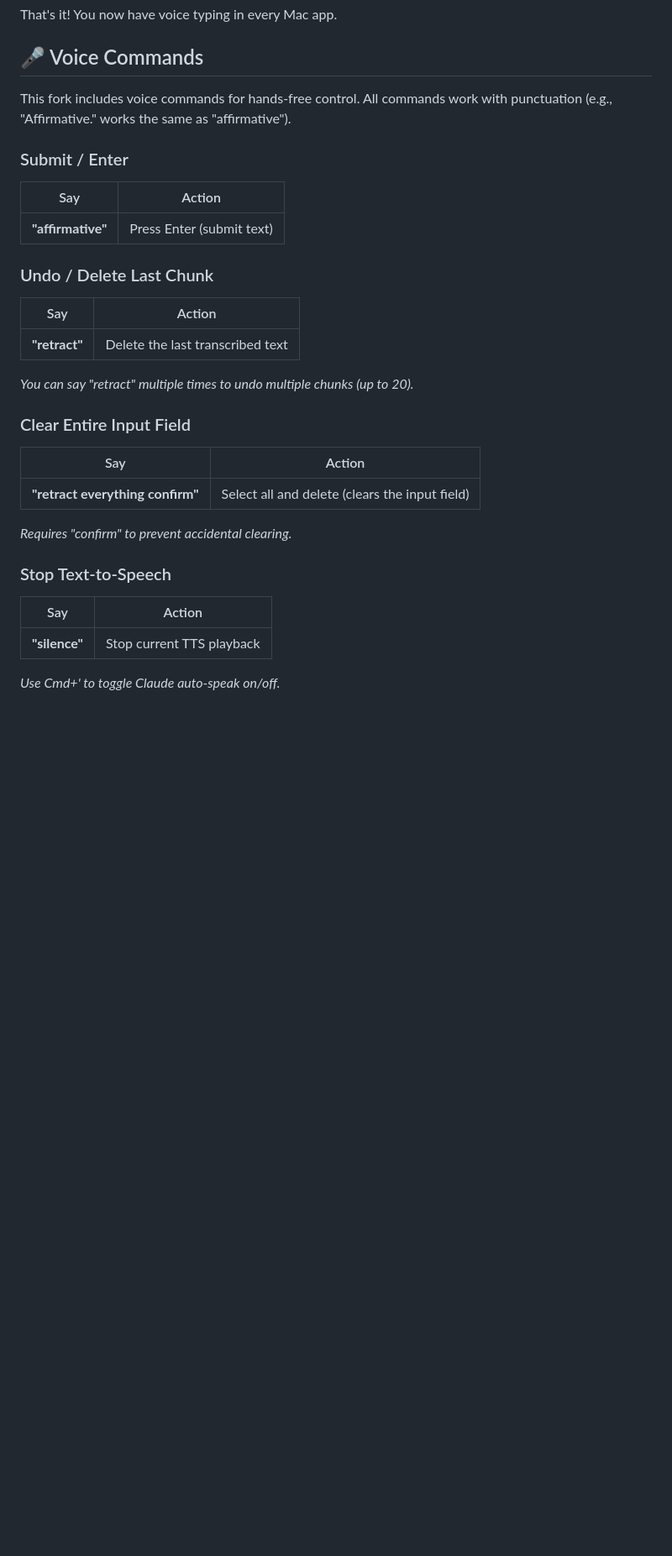
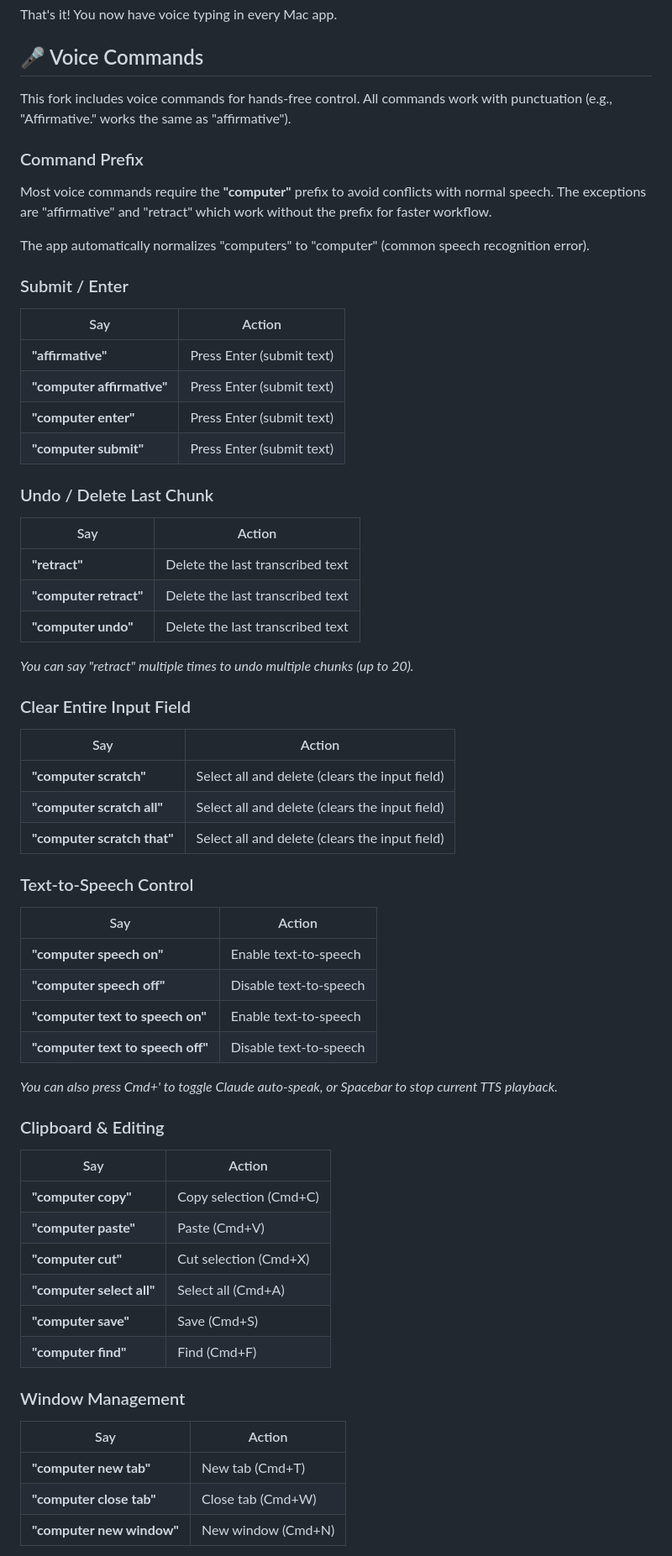
Before and after one commit to jessesep/speech2type, a Markdown page: README.md, the part around one of its changes. Shown at 84% size. GitHub-like rendering; blank space fills up the shorter version.

Commit message:
Update README with comprehensive voice commands documentation
- Add "computer" prefix documentation
- Document TTS control commands (speech on/off)
- Add clipboard, editing, and window management commands
- Add spacebar to stop TTS hotkey
- Link to ableton-live-support branch for music production features

🤖 Generated with [Claude Code](https://claude.com/claude-code)

Co-Authored-By: Claude <noreply@anthropic.com>

```diff
--- a/README.md
+++ b/README.md
@@ -89,17 +92,28 @@ That's it! You now have voice typing in every Mac app.
 
 This fork includes voice commands for hands-free control. All commands work with punctuation (e.g., "Affirmative." works the same as "affirmative").
 
+### Command Prefix
+
+Most voice commands require the **"computer"** prefix to avoid conflicts with normal speech. The exceptions are "affirmative" and "retract" which work without the prefix for faster workflow.
+
+The app automatically normalizes "computers" to "computer" (common speech recognition error).
+
 ### Submit / Enter
 
 | Say | Action |
 |-----|--------|
 | **"affirmative"** | Press Enter (submit text) |
+| **"computer affirmative"** | Press Enter (submit text) |
+| **"computer enter"** | Press Enter (submit text) |
+| **"computer submit"** | Press Enter (submit text) |
 
 ### Undo / Delete Last Chunk
 
 | Say | Action |
 |-----|--------|
 | **"retract"** | Delete the last transcribed text |
+| **"computer retract"** | Delete the last transcribed text |
+| **"computer undo"** | Delete the last transcribed text |
 
 *You can say "retract" multiple times to undo multiple chunks (up to 20).*
 
@@ -107,14 +121,37 @@ This fork includes voice commands for hands-free control. All commands work with
 
 | Say | Action |
 |-----|--------|
-| **"retract everything confirm"** | Select all and delete (clears the input field) |
+| **"computer scratch"** | Select all and delete (clears the input field) |
+| **"computer scratch all"** | Select all and delete (clears the input field) |
+| **"computer scratch that"** | Select all and delete (clears the input field) |
 
-*Requires "confirm" to prevent accidental clearing.*
-
-### Stop Text-to-Speech
+### Text-to-Speech Control
 
 | Say | Action |
 |-----|--------|
-| **"silence"** | Stop current TTS playback |
+| **"computer speech on"** | Enable text-to-speech |
+| **"computer speech off"** | Disable text-to-speech |
+| **"computer text to speech on"** | Enable text-to-speech |
+| **"computer text to speech off"** | Disable text-to-speech |
 
-*Use Cmd+' to toggle Claude auto-speak on/off.*
+*You can also press Cmd+' to toggle Claude auto-speak, or Spacebar to stop current TTS playback.*
+
+### Clipboard & Editing
+
+| Say | Action |
+|-----|--------|
+| **"computer copy"** | Copy selection (Cmd+C) |
+| **"computer paste"** | Paste (Cmd+V) |
+| **"computer cut"** | Cut selection (Cmd+X) |
+| **"computer select all"** | Select all (Cmd+A) |
+| **"computer save"** | Save (Cmd+S) |
+| **"computer find"** | Find (Cmd+F) |
+
+### Window Management
+
+| Say | Action |
+|-----|--------|
+| **"computer new tab"** | New tab (Cmd+T) |
+| **"computer close tab"** | Close tab (Cmd+W) |
+| **"computer new window"** | New window (Cmd+N) |
+
```
Also changed, not shown: other parts of README.md (+8 -0 lines).
